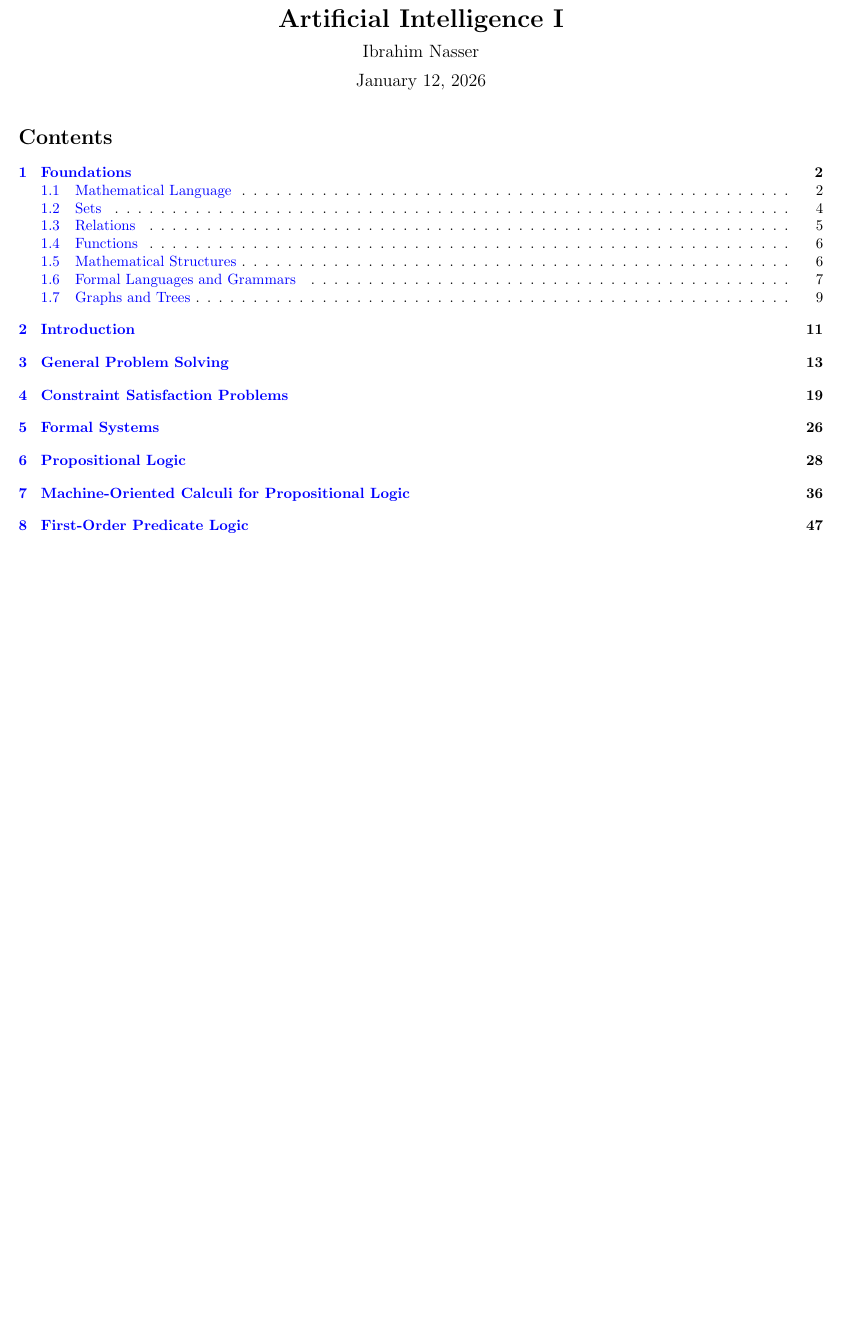
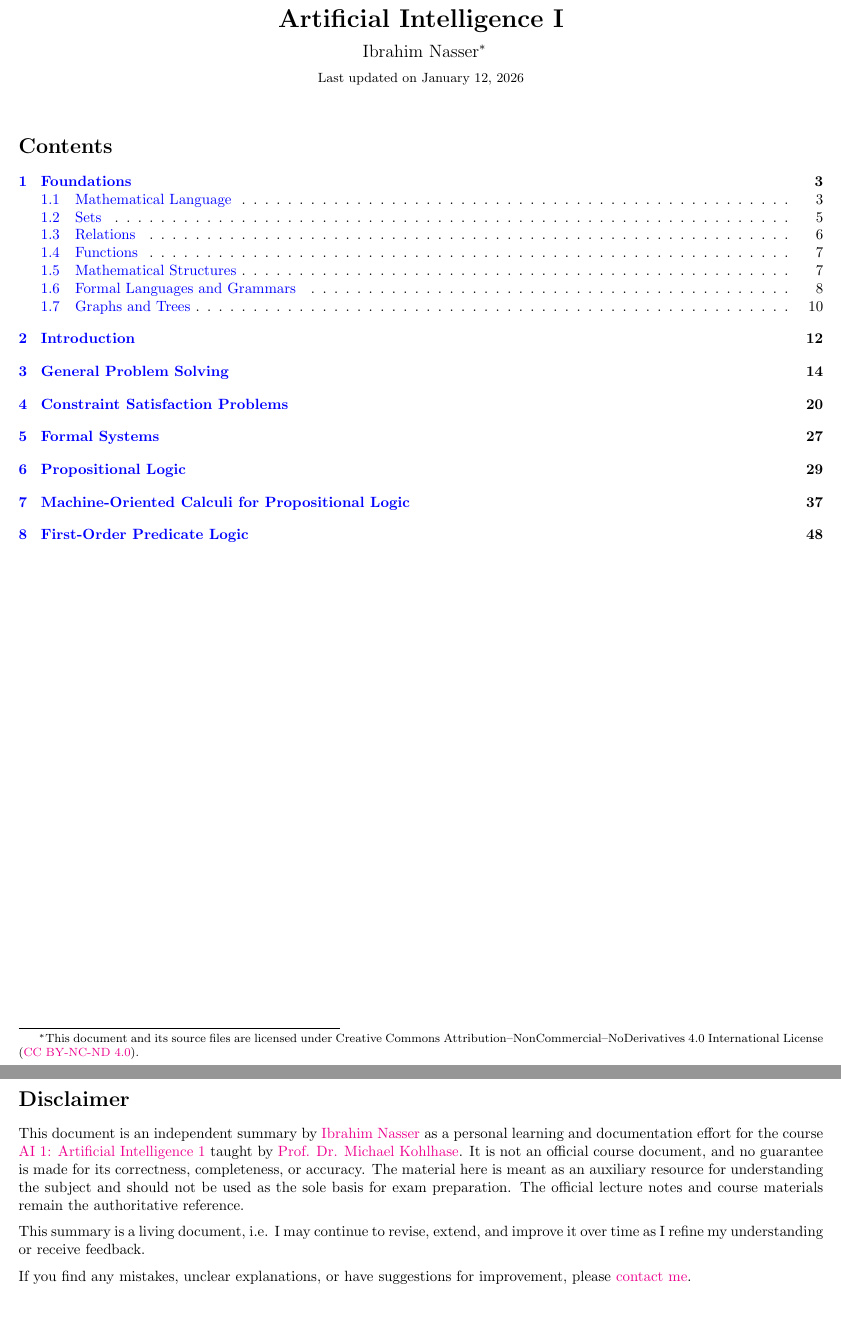
Before and after one commit to 96ibman/AI1_Tutorial, a LaTeX document (mynotes/main.tex, which reads mynotes/disclaimer.tex): part of page 1 of 49 before the commit and two parts of pages 1 and 2 of 50 after it, the two joined at a grey line, cut so that both start at the same text, the shorter picture padded with empty space. Compiled offline with pdfLaTeX; a LaTeX package or settings file that is missing is left out.

Commit message:
License and Disclaimer

```diff
--- /dev/null
+++ b/mynotes/disclaimer.tex
@@ -0,0 +1,8 @@
+\section*{Disclaimer}
+This document is an independent summary by \href{https://96ibman.github.io/ibrahim-nasser/}{Ibrahim Nasser} as a personal learning and documentation effort for the course \href{https://alea.education/course-home/ai-1}{AI 1: Artificial Intelligence 1} taught by \href{https://kwarc.info/people/mkohlhase/}{Prof. Dr. Michael Kohlhase}.
+It is not an official course document, and no guarantee is made for its correctness, completeness, or accuracy.
+The material here is meant as an auxiliary resource for understanding the subject and should not be used as the sole basis for exam preparation. The official lecture notes and course materials remain the authoritative reference.
+
+This summary is a living document, i.e. I may continue to revise, extend, and improve it over time as I refine my understanding or receive feedback.
+
+If you find any mistakes, unclear explanations, or have suggestions for improvement, please \href{mailto:ibrahim.nasser@fau.de}{contact me}.
--- a/mynotes/main.tex
+++ b/mynotes/main.tex
@@ -2,14 +2,16 @@
 \input{preamble}
 
 \title{\textbf{Artificial Intelligence I}}
-\author{Ibrahim Nasser}
-\date{\today}
+\author{Ibrahim Nasser\thanks{This document and its source files are licensed under Creative Commons Attribution--NonCommercial--NoDerivatives 4.0 International License (\href{https://creativecommons.org/licenses/by-nc-nd/4.0/legalcode}{CC BY-NC-ND 4.0}).}}
+
+\date{\small Last updated on \today}
 
 \begin{document}
 \maketitle
 %\setcounter{tocdepth}{1}
 \tableofcontents
 
+\include{disclaimer}
 \include{recap}
 \include{intro}
 \include{search}
```
Also changed, not shown: mynotes/main.pdf, 1 other file.
